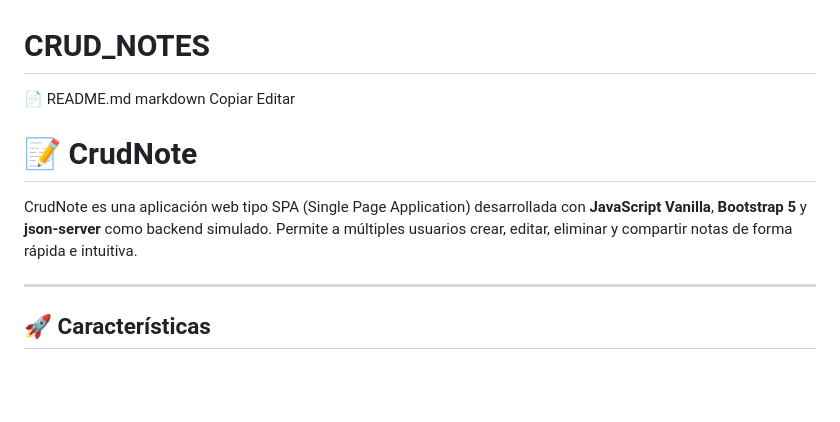
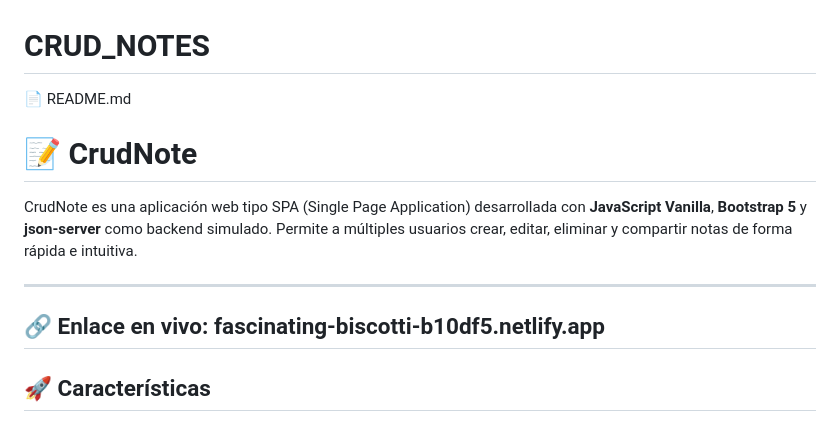
Before and after one commit to JARV005/CRUD_NOTES, a Markdown page: README.md, the part around the change printed below. GitHub-like rendering; blank space fills up the shorter version.

```diff
--- a/README.md
+++ b/README.md
@@ -1,14 +1,14 @@
 # CRUD_NOTES
 
 📄 README.md
-markdown
-Copiar
-Editar
+
 # 📝 CrudNote
 
 CrudNote es una aplicación web tipo SPA (Single Page Application) desarrollada con **JavaScript Vanilla**, **Bootstrap 5** y **json-server** como backend simulado. Permite a múltiples usuarios crear, editar, eliminar y compartir notas de forma rápida e intuitiva.
 
 ---
+
+## 🔗 Enlace en vivo: fascinating-biscotti-b10df5.netlify.app
 
 ## 🚀 Características
 
```
Also changed, not shown: other parts of README.md (+4 -32 lines).
